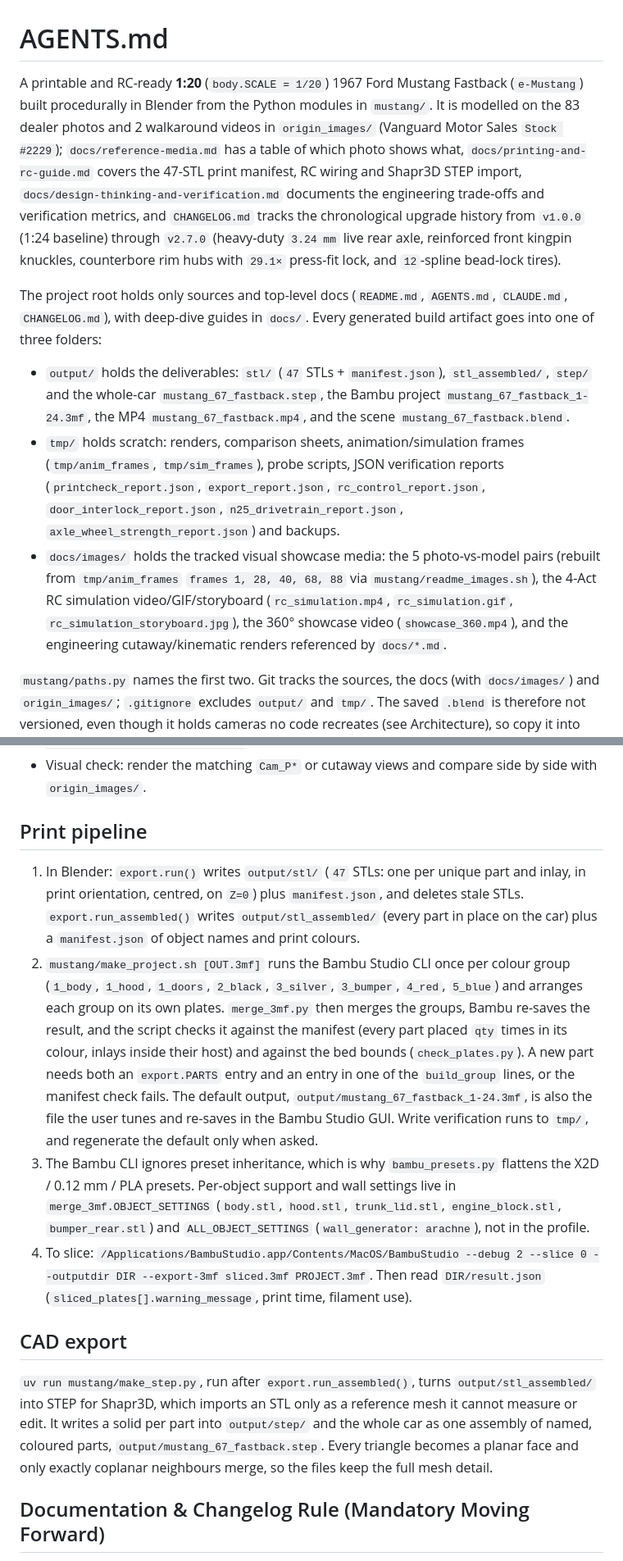
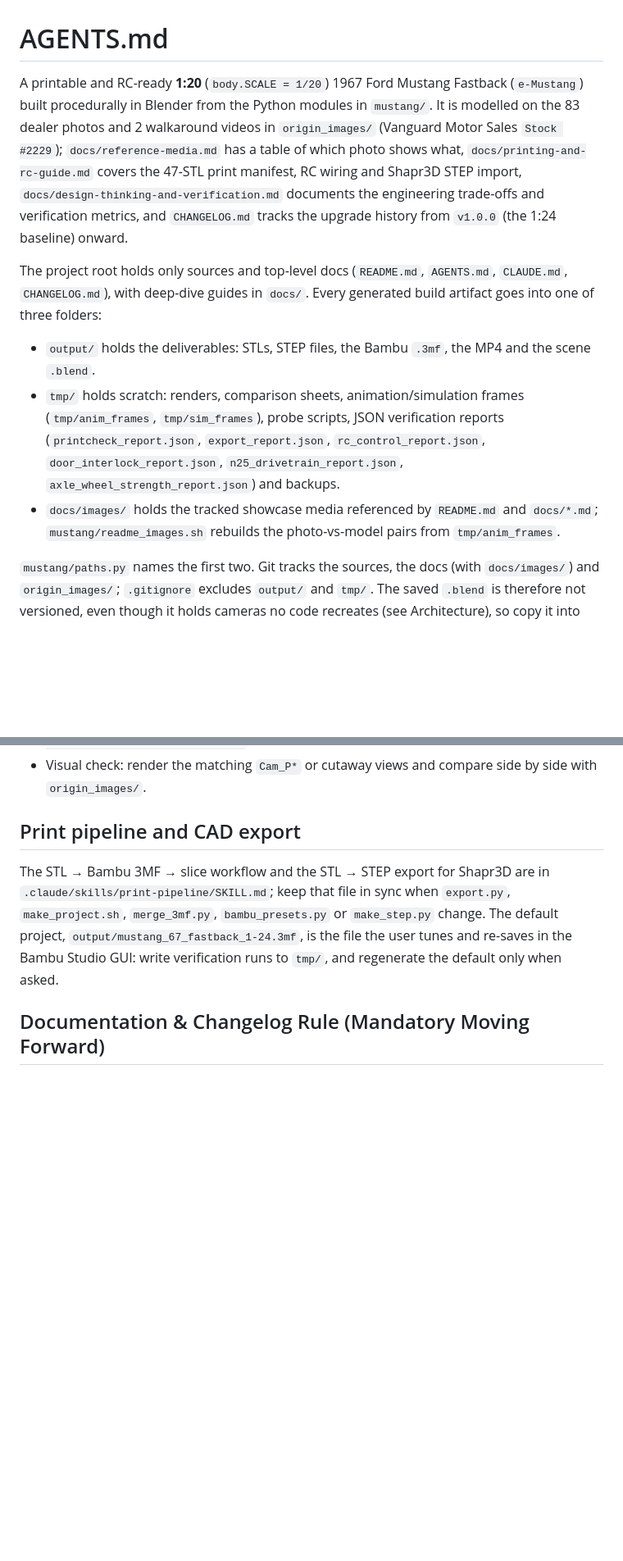
Before and after one commit to cc4i/mustang-67-fastback, a Markdown page: AGENTS.md, 2 parts joined by grey strips. Shown at 82% size. GitHub-like rendering; blank space fills up the shorter version.

Commit message:
Trim derivable AGENTS.md detail and move the print workflow to a skill
AGENTS.md loads into every agent session, so cut what a session can read
from the code or docs: the per-version history, the output/ and
docs/images/ file lists, and the RC system dimension spec (now a pointer
to engine_bay.py, details.py, wheels.py and the docs).

The print pipeline and CAD export steps move verbatim into
.claude/skills/print-pipeline/SKILL.md, which loads only when that work
comes up. AGENTS.md keeps a pointer to it and the rule to regenerate the
user-tuned default 3MF only when asked.

```diff
--- a/AGENTS.md
+++ b/AGENTS.md
@@ -1,11 +1,11 @@
 # AGENTS.md
 
-A printable and RC-ready **1:20** (`body.SCALE = 1/20`) 1967 Ford Mustang Fastback (`e-Mustang`) built procedurally in Blender from the Python modules in `mustang/`. It is modelled on the 83 dealer photos and 2 walkaround videos in `origin_images/` (Vanguard Motor Sales `Stock #2229`); `docs/reference-media.md` has a table of which photo shows what, `docs/printing-and-rc-guide.md` covers the 47-STL print manifest, RC wiring and Shapr3D STEP import, `docs/design-thinking-and-verification.md` documents the engineering trade-offs and verification metrics, and `CHANGELOG.md` tracks the chronological upgrade history from `v1.0.0` (1:24 baseline) through `v2.7.0` (heavy-duty `3.24 mm` live rear axle, reinforced front kingpin knuckles, counterbore rim hubs with `29.1×` press-fit lock, and `12`-spline bead-lock tires).
+A printable and RC-ready **1:20** (`body.SCALE = 1/20`) 1967 Ford Mustang Fastback (`e-Mustang`) built procedurally in Blender from the Python modules in `mustang/`. It is modelled on the 83 dealer photos and 2 walkaround videos in `origin_images/` (Vanguard Motor Sales `Stock #2229`); `docs/reference-media.md` has a table of which photo shows what, `docs/printing-and-rc-guide.md` covers the 47-STL print manifest, RC wiring and Shapr3D STEP import, `docs/design-thinking-and-verification.md` documents the engineering trade-offs and verification metrics, and `CHANGELOG.md` tracks the upgrade history from `v1.0.0` (the 1:24 baseline) onward.
 
 The project root holds only sources and top-level docs (`README.md`, `AGENTS.md`, `CLAUDE.md`, `CHANGELOG.md`), with deep-dive guides in `docs/`. Every generated build artifact goes into one of three folders:
-- `output/` holds the deliverables: `stl/` (`47` STLs + `manifest.json`), `stl_assembled/`, `step/` and the whole-car `mustang_67_fastback.step`, the Bambu project `mustang_67_fastback_1-24.3mf`, the MP4 `mustang_67_fastback.mp4`, and the scene `mustang_67_fastback.blend`.
+- `output/` holds the deliverables: STLs, STEP files, the Bambu `.3mf`, the MP4 and the scene `.blend`.
 - `tmp/` holds scratch: renders, comparison sheets, animation/simulation frames (`tmp/anim_frames`, `tmp/sim_frames`), probe scripts, JSON verification reports (`printcheck_report.json`, `export_report.json`, `rc_control_report.json`, `door_interlock_report.json`, `n25_drivetrain_report.json`, `axle_wheel_strength_report.json`) and backups.
-- `docs/images/` holds the tracked visual showcase media: the 5 photo-vs-model pairs (rebuilt from `tmp/anim_frames` `frames 1, 28, 40, 68, 88` via `mustang/readme_images.sh`), the 4-Act RC simulation video/GIF/storyboard (`rc_simulation.mp4`, `rc_simulation.gif`, `rc_simulation_storyboard.jpg`), the 360° showcase video (`showcase_360.mp4`), and the engineering cutaway/kinematic renders referenced by `docs/*.md`.
+- `docs/images/` holds the tracked showcase media referenced by `README.md` and `docs/*.md`; `mustang/readme_images.sh` rebuilds the photo-vs-model pairs from `tmp/anim_frames`.
 
 `mustang/paths.py` names the first two. Git tracks the sources, the docs (with `docs/images/`) and `origin_images/`; `.gitignore` excludes `output/` and `tmp/`. The saved `.blend` is therefore not versioned, even though it holds cameras no code recreates (see Architecture), so copy it into `tmp/` before changing those cameras.
 
@@ -57,16 +53,9 @@ There is no test suite. These checks stand in for it:
 - Lint (ruff is not installed): `cd mustang && uvx ruff check --no-cache --select E,F,W --ignore E731 --line-length 140 .`
 - Visual check: render the matching `Cam_P*` or cutaway views and compare side by side with `origin_images/`.
 
-## Print pipeline
+## Print pipeline and CAD export
 
-1. In Blender: `export.run()` writes `output/stl/` (`47` STLs: one per unique part and inlay, in print orientation, centred, on `Z=0`) plus `manifest.json`, and deletes stale STLs. `export.run_assembled()` writes `output/stl_assembled/` (every part in place on the car) plus a `manifest.json` of object names and print colours.
-2. `mustang/make_project.sh [OUT.3mf]` runs the Bambu Studio CLI once per colour group (`1_body`, `1_hood`, `1_doors`, `2_black`, `3_silver`, `3_bumper`, `4_red`, `5_blue`) and arranges each group on its own plates. `merge_3mf.py` then merges the groups, Bambu re-saves the result, and the script checks it against the manifest (every part placed `qty` times in its colour, inlays inside their host) and against the bed bounds (`check_plates.py`). A new part needs both an `export.PARTS` entry and an entry in one of the `build_group` lines, or the manifest check fails. The default output, `output/mustang_67_fastback_1-24.3mf`, is also the file the user tunes and re-saves in the Bambu Studio GUI. Write verification runs to `tmp/`, and regenerate the default only when asked.
-3. The Bambu CLI ignores preset inheritance, which is why `bambu_presets.py` flattens the X2D / 0.12 mm / PLA presets. Per-object support and wall settings live in `merge_3mf.OBJECT_SETTINGS` (`body.stl`, `hood.stl`, `trunk_lid.stl`, `engine_block.stl`, `bumper_rear.stl`) and `ALL_OBJECT_SETTINGS` (`wall_generator: arachne`), not in the profile.
-4. To slice: `/Applications/BambuStudio.app/Contents/MacOS/BambuStudio --debug 2 --slice 0 --outputdir DIR --export-3mf sliced.3mf PROJECT.3mf`. Then read `DIR/result.json` (`sliced_plates[].warning_message`, print time, filament use).
-
-## CAD export
-
-`uv run mustang/make_step.py`, run after `export.run_assembled()`, turns `output/stl_assembled/` into STEP for Shapr3D, which imports an STL only as a reference mesh it cannot measure or edit. It writes a solid per part into `output/step/` and the whole car as one assembly of named, coloured parts, `output/mustang_67_fastback.step`. Every triangle becomes a planar face and only exactly coplanar neighbours merge, so the files keep the full mesh detail.
+The STL → Bambu 3MF → slice workflow and the STL → STEP export for Shapr3D are in `.claude/skills/print-pipeline/SKILL.md`; keep that file in sync when `export.py`, `make_project.sh`, `merge_3mf.py`, `bambu_presets.py` or `make_step.py` change. The default project, `output/mustang_67_fastback_1-24.3mf`, is the file the user tunes and re-saves in the Bambu Studio GUI: write verification runs to `tmp/`, and regenerate the default only when asked.
 
 ## Documentation & Changelog Rule (Mandatory Moving Forward)
 
```
Also changed, not shown: other parts of AGENTS.md (+1 -5 lines), 1 other file.
